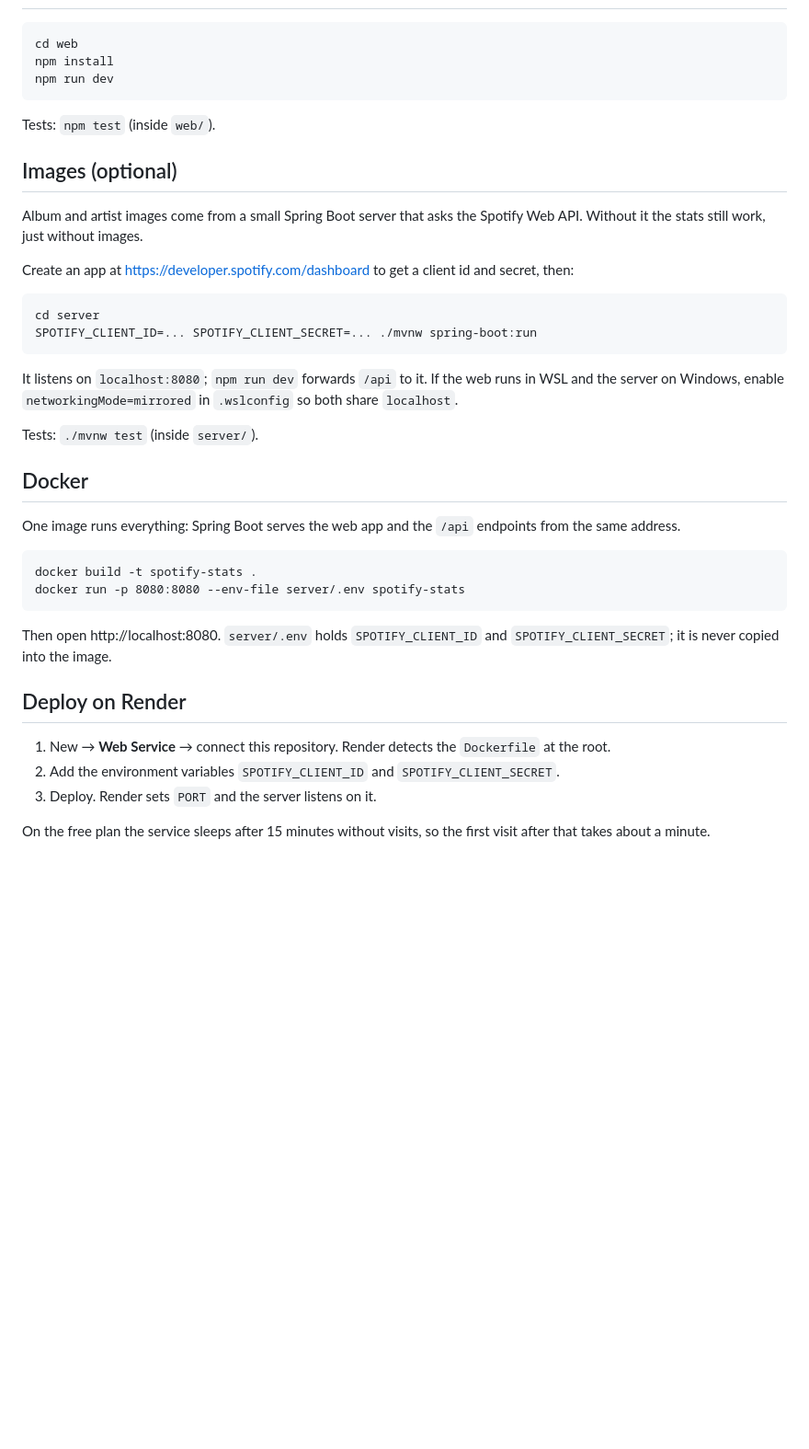
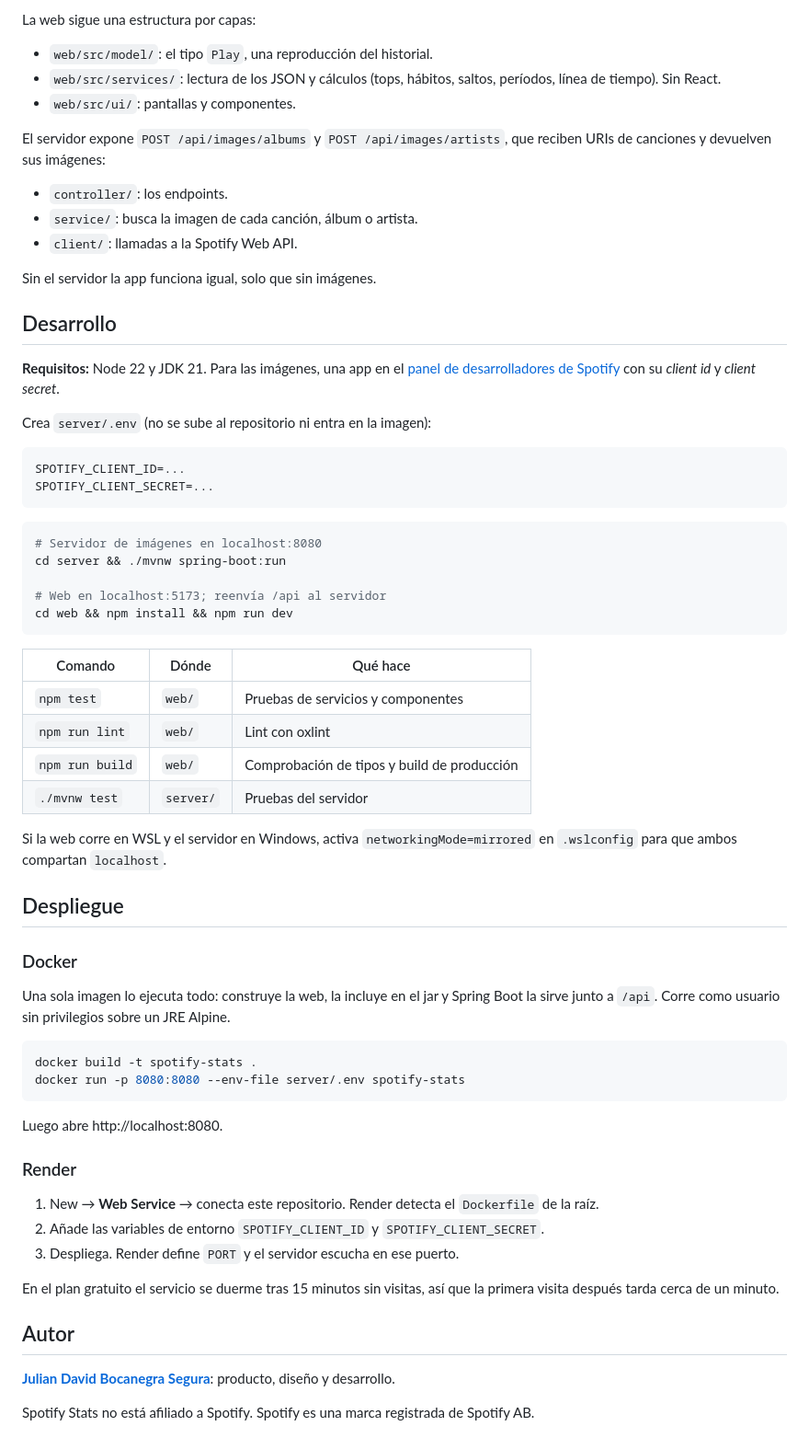
Before and after one commit to Julian049/spotify-stats, a Markdown page: README.md, the part around one of its changes. Shown at 92% size. Drawn GitHub-style; blank space fills up the shorter version.

````diff
--- a/README.md
+++ b/README.md
@@ -22,42 +75,68 @@ Every screen can be filtered by period.
+La web sigue una estructura por capas:
+
+- `web/src/model/`: el tipo `Play`, una reproducción del historial.
+- `web/src/services/`: lectura de los JSON y cálculos (tops, hábitos, saltos, períodos, línea de tiempo). Sin React.
+- `web/src/ui/`: pantallas y componentes.
+
+El servidor expone `POST /api/images/albums` y `POST /api/images/artists`, que reciben URIs de canciones y devuelven sus imágenes:
+
+- `controller/`: los endpoints.
+- `service/`: busca la imagen de cada canción, álbum o artista.
+- `client/`: llamadas a la Spotify Web API.
+
+Sin el servidor la app funciona igual, solo que sin imágenes.
+
+## Desarrollo
+
+**Requisitos:** Node 22 y JDK 21. Para las imágenes, una app en el [panel de desarrolladores de Spotify](https://developer.spotify.com/dashboard) con su *client id* y *client secret*.
+
+Crea `server/.env` (no se sube al repositorio ni entra en la imagen):
 
 ```
-cd web
-npm install
-npm run dev
+SPOTIFY_CLIENT_ID=...
+SPOTIFY_CLIENT_SECRET=...
 ```
 
-Tests: `npm test` (inside `web/`).
+```bash
+# Servidor de imágenes en localhost:8080
+cd server && ./mvnw spring-boot:run
 
-## Images (optional)
-
-Album and artist images come from a small Spring Boot server that asks the Spotify Web API. Without it the stats still work, just without images.
-
-Create an app at https://developer.spotify.com/dashboard to get a client id and secret, then:
-
-```
-cd server
-SPOTIFY_CLIENT_ID=... SPOTIFY_CLIENT_SECRET=... ./mvnw spring-boot:run
+# Web en localhost:5173; reenvía /api al servidor
+cd web && npm install && npm run dev
 ```
 
-It listens on `localhost:8080`; `npm run dev` forwards `/api` to it. If the web runs in WSL and the server on Windows, enable `networkingMode=mirrored` in `.wslconfig` so both share `localhost`.
+| Comando | Dónde | Qué hace |
+| --- | --- | --- |
+| `npm test` | `web/` | Pruebas de servicios y componentes |
+| `npm run lint` | `web/` | Lint con oxlint |
+| `npm run build` | `web/` | Comprobación de tipos y build de producción |
+| `./mvnw test` | `server/` | Pruebas del servidor |
 
-Tests: `./mvnw test` (inside `server/`).
+Si la web corre en WSL y el servidor en Windows, activa `networkingMode=mirrored` en `.wslconfig` para que ambos compartan `localhost`.
 
-## Docker
+## Despliegue
 
-One image runs everything: Spring Boot serves the web app and the `/api` endpoints from the same address.
+### Docker
 
-```
+Una sola imagen lo ejecuta todo: construye la web, la incluye en el jar y Spring Boot la sirve junto a `/api`. Corre como usuario sin privilegios sobre un JRE Alpine.
+
+```bash
 docker build -t spotify-stats .
 docker run -p 8080:8080 --env-file server/.env spotify-stats
 ```
 
-Then open http://localhost:8080. `server/.env` holds `SPOTIFY_CLIENT_ID` and `SPOTIFY_CLIENT_SECRET`; it is never copied into the image.
+Luego abre http://localhost:8080.
 
-## Deploy on Render
+### Render
 
-1. New → **Web Service** → connect this repository. Render detects the `Dockerfile` at the root.
-2. Add the environment variables `SPOTIFY_CLIENT_ID` and `SPOTIFY_CLIENT_SECRET`.
-3. Deploy. Render sets `PORT` and the server listens on it.
+1. New → **Web Service** → conecta este repositorio. Render detecta el `Dockerfile` de la raíz.
+2. Añade las variables de entorno `SPOTIFY_CLIENT_ID` y `SPOTIFY_CLIENT_SECRET`.
+3. Despliega. Render define `PORT` y el servidor escucha en ese puerto.
 
-On the free plan the service sleeps after 15 minutes without visits, so the first visit after that takes about a minute.
+En el plan gratuito el servicio se duerme tras 15 minutos sin visitas, así que la primera visita después tarda cerca de un minuto.
+
+## Autor
+
+[**Julian David Bocanegra Segura**](https://github.com/Julian049): producto, diseño y desarrollo.
+
+Spotify Stats no está afiliado a Spotify. Spotify es una marca registrada de Spotify AB.
````
Also changed, not shown: other parts of README.md (+66 -13 lines), .github/readme/habits.png (added), .github/readme/summary.png (added), .github/readme/tops.png (added), .github/readme/upload.png (added).
